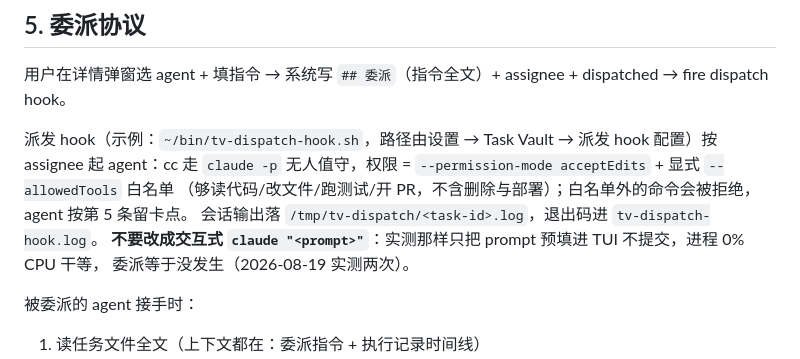
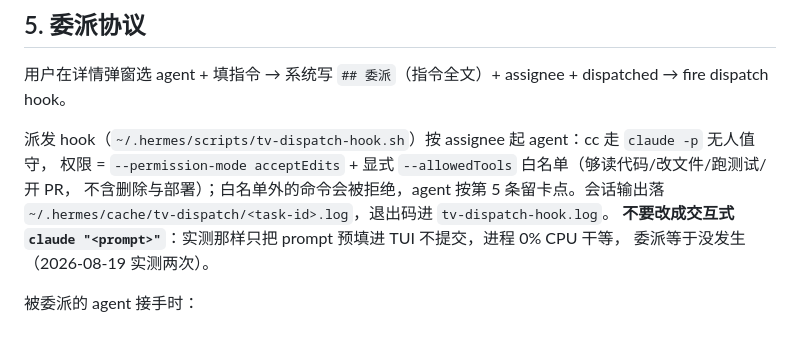
Before and after one commit to guancyxx/task-vault, a Markdown page: docs/任务系统规范.md, the part around the change. Rendered like a GitHub page.

Commit message:
docs: retirement-checklist (FR-026 交付物补建) + 规范双份对齐 vault 版
- retirement-checklist.md: Task 17 声称交付但从未创建, Checkpoint F 审计补建
- 任务系统规范.md: 与 vault 02 Knowledge 版字节对齐 (派发 hook 实际路径)

```diff
--- a/docs/任务系统规范.md
+++ b/docs/任务系统规范.md
@@ -114,10 +114,10 @@ actor = hermes | cc | codex | user。类型段可省（普通进展）。正文
 
 用户在详情弹窗选 agent + 填指令 → 系统写 `## 委派`（指令全文）+ assignee + dispatched → fire dispatch hook。
 
-派发 hook（示例：`~/bin/tv-dispatch-hook.sh`，路径由设置 → Task Vault → 派发 hook 配置）按 assignee 起
-agent：cc 走 `claude -p` 无人值守，权限 = `--permission-mode acceptEdits` + 显式 `--allowedTools` 白名单
-（够读代码/改文件/跑测试/开 PR，不含删除与部署）；白名单外的命令会被拒绝，agent 按第 5 条留卡点。
-会话输出落 `/tmp/tv-dispatch/<task-id>.log`，退出码进 `tv-dispatch-hook.log`。
+派发 hook（`~/.hermes/scripts/tv-dispatch-hook.sh`）按 assignee 起 agent：cc 走 `claude -p` 无人值守，
+权限 = `--permission-mode acceptEdits` + 显式 `--allowedTools` 白名单（够读代码/改文件/跑测试/开 PR，
+不含删除与部署）；白名单外的命令会被拒绝，agent 按第 5 条留卡点。会话输出落
+`~/.hermes/cache/tv-dispatch/<task-id>.log`，退出码进 `tv-dispatch-hook.log`。
 **不要改成交互式 `claude "<prompt>"`**：实测那样只把 prompt 预填进 TUI 不提交，进程 0% CPU 干等，
 委派等于没发生（2026-08-19 实测两次）。
 
```
Also changed, not shown: docs/retirement-checklist.md (added, +58 -0 lines).
